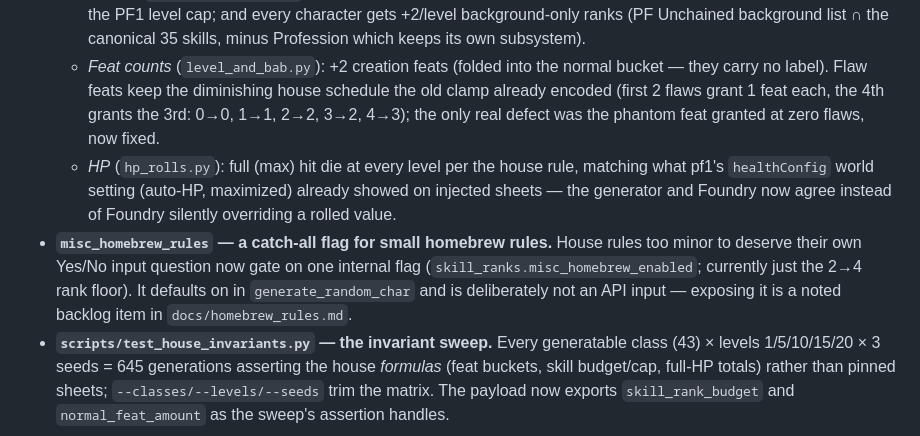
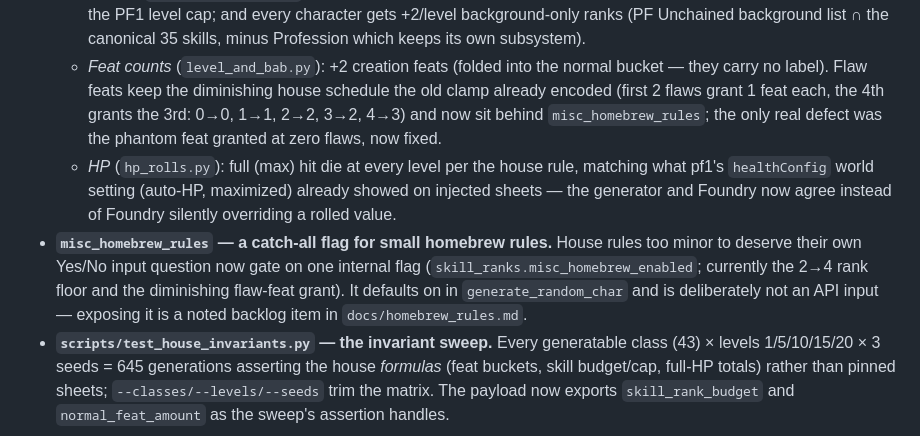
Before and after one commit to The-Data-is-a-lie/Pathfinder_Char_Creator, a Markdown page: changelog.md, the part around the change. Rendered like a GitHub page.

Commit message:
docs: flaw feats listed under the misc_homebrew_rules flag
Co-Authored-By: Claude <noreply@anthropic.com>

```diff
--- a/changelog.md
+++ b/changelog.md
@@ -62,16 +62,17 @@ On release: rename "[Unreleased]" to "[x.y.z] - YYYY-MM-DD" and start a fresh Un
     35 skills, minus Profession which keeps its own subsystem).
   - *Feat counts* (`level_and_bab.py`): +2 creation feats (folded into the normal bucket — they
     carry no label). Flaw feats keep the diminishing house schedule the old clamp already encoded
-    (first 2 flaws grant 1 feat each, the 4th grants the 3rd: 0→0, 1→1, 2→2, 3→2, 4→3); the only
-    real defect was the phantom feat granted at zero flaws, now fixed.
+    (first 2 flaws grant 1 feat each, the 4th grants the 3rd: 0→0, 1→1, 2→2, 3→2, 4→3) and now
+    sit behind `misc_homebrew_rules`; the only real defect was the phantom feat granted at zero
+    flaws, now fixed.
   - *HP* (`hp_rolls.py`): full (max) hit die at every level per the house rule, matching what pf1's
     `healthConfig` world setting (auto-HP, maximized) already showed on injected sheets — the
     generator and Foundry now agree instead of Foundry silently overriding a rolled value.
 - **`misc_homebrew_rules` — a catch-all flag for small homebrew rules.** House rules too minor to
   deserve their own Yes/No input question now gate on one internal flag
-  (`skill_ranks.misc_homebrew_enabled`; currently just the 2→4 rank floor). It defaults on in
-  `generate_random_char` and is deliberately not an API input — exposing it is a noted backlog
-  item in `docs/homebrew_rules.md`.
+  (`skill_ranks.misc_homebrew_enabled`; currently the 2→4 rank floor and the diminishing
+  flaw-feat grant). It defaults on in `generate_random_char` and is deliberately not an API
+  input — exposing it is a noted backlog item in `docs/homebrew_rules.md`.
 - **`scripts/test_house_invariants.py` — the invariant sweep.** Every generatable class (43) ×
   levels 1/5/10/15/20 × 3 seeds = 645 generations asserting the house *formulas* (feat buckets,
   skill budget/cap, full-HP totals) rather than pinned sheets; `--classes/--levels/--seeds` trim
```
Also changed, not shown: docs/homebrew_rules.md (+5 -4 lines), docs/plan_1.0_finish.md (+2 -1 lines).
